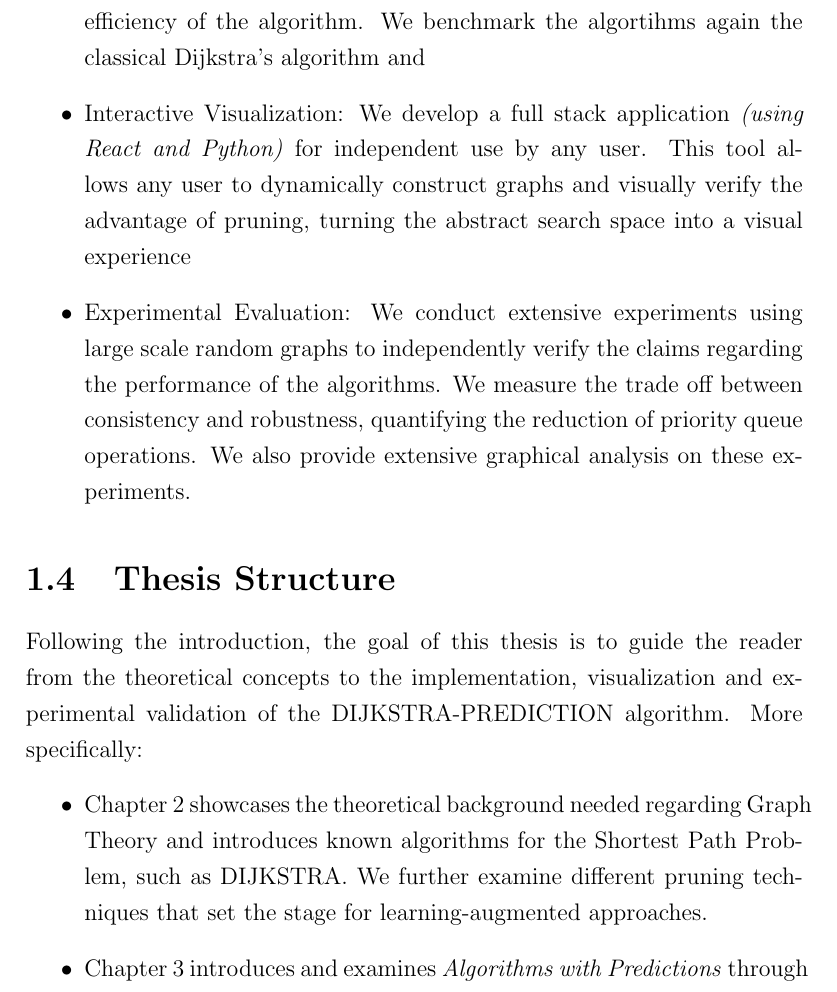
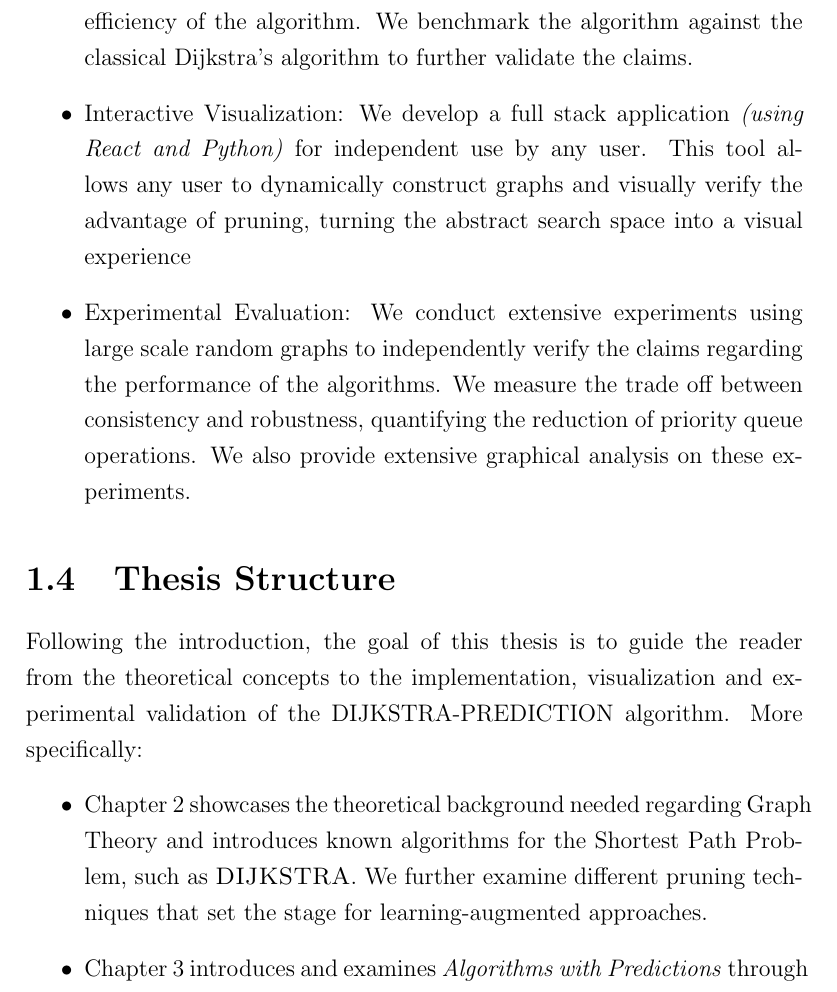
Before and after one commit to lazoulios/thesis, a LaTeX thesis (tex/thesis.tex, which reads tex/chapters/1_introduction.tex): part of page 8 of 12, cut so that both start at the same text. Compiled offline with pdfLaTeX.

Commit message:
fix typos

```diff
--- a/tex/chapters/1_introduction.tex
+++ b/tex/chapters/1_introduction.tex
@@ -59,7 +59,7 @@ further highlighting the differences between the classical greedy approach and a
 Specifically, the contributions of this thesis are as follows:
 
 \begin{itemize}
-    \item{Algorithmic Implementation: We provide an implementation of the \textsc{DIJKSTRA-PREDICTION}\cite{feijenDijkstrasAlgorithmPredictions2023} algorithm for the verification of the efficiency of the algorithm. We benchmark the algortihms again the classical Dijkstra's algorithm and }
+    \item{Algorithmic Implementation: We provide an implementation of the \textsc{DIJKSTRA-PREDICTION}\cite{feijenDijkstrasAlgorithmPredictions2023} algorithm for the verification of the efficiency of the algorithm. We benchmark the algorithm against the classical Dijkstra's algorithm to further validate the claims.}
     \item{Interactive Visualization: We develop a full stack application \textit{(using React and Python)} for independent use by any user. This tool allows any user to dynamically construct graphs and visually verify the advantage of pruning, turning the abstract search space into a visual experience}
     \item{Experimental Evaluation: We conduct extensive experiments using large scale random graphs to independently verify the claims regarding the performance of the algorithms. We measure the trade off between consistency and robustness, quantifying the reduction of priority queue operations. We also provide extensive graphical analysis on these experiments.}
 \end{itemize}
@@ -67,7 +67,7 @@ Specifically, the contributions of this thesis are as follows:
 \section{Thesis Structure}
 Following the introduction, the goal of this thesis is to guide the reader from the theoretical concepts to the implementation, visualization and experimental validation of the DIJKSTRA-PREDICTION algorithm. More specifically:
 \begin{itemize}
-    \item Chapter 2 showcases the theoretical background needed regarding Graph Theory and introduces known algorithms for the Shortest Path Problem, such as DIJKSTRA. We further examine different pruning techniques that set the stage for learning-augmented approaches.
+    \item Chapter 2 showcases the theoretical background needed regarding Graph Theory and introduces known algorithms for the Shortest Path Problem, such as \textsc{DIJKSTRA}. We further examine different pruning techniques that set the stage for learning-augmented approaches.
 
     \item Chapter 3 introduces and examines \textit{Algorithms with Predictions} through the concepts of Consistency and Robustness and presents the theoretical analysis of the \textsc{DIJKSTRA-PREDICTION} algorithm proposed by Feijen and Schäfer\cite{feijenDijkstrasAlgorithmPredictions2023}.
 
```
